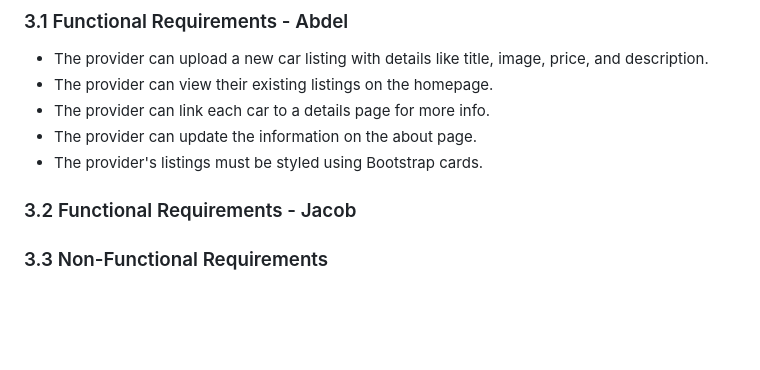
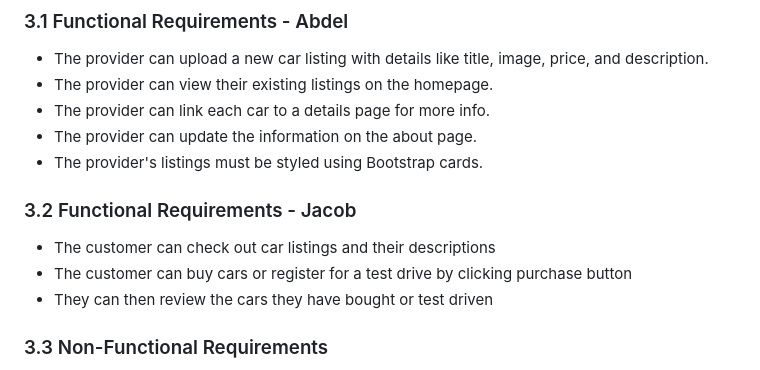
Before and after one commit to abdelabuu/csc340-su25-team1, a Markdown page: DealershipConnectSRS.md, the part around the change. GitHub-like rendering; blank space fills up the shorter version.

Commit message:
Updated 3.2 -jacob

```diff
--- a/DealershipConnectSRS.md
+++ b/DealershipConnectSRS.md
@@ -57,8 +57,9 @@ Users are expected to be able to use a basic website with clickable links and re
 
  ### 3.2 Functional Requirements - Jacob
 
-
-
+- The customer can check out car listings and their descriptions
+- The customer can buy cars or register for a test drive by clicking purchase button
+- They can then review the cars they have bought or test driven
 
  ### 3.3 Non-Functional Requirements
 
```
